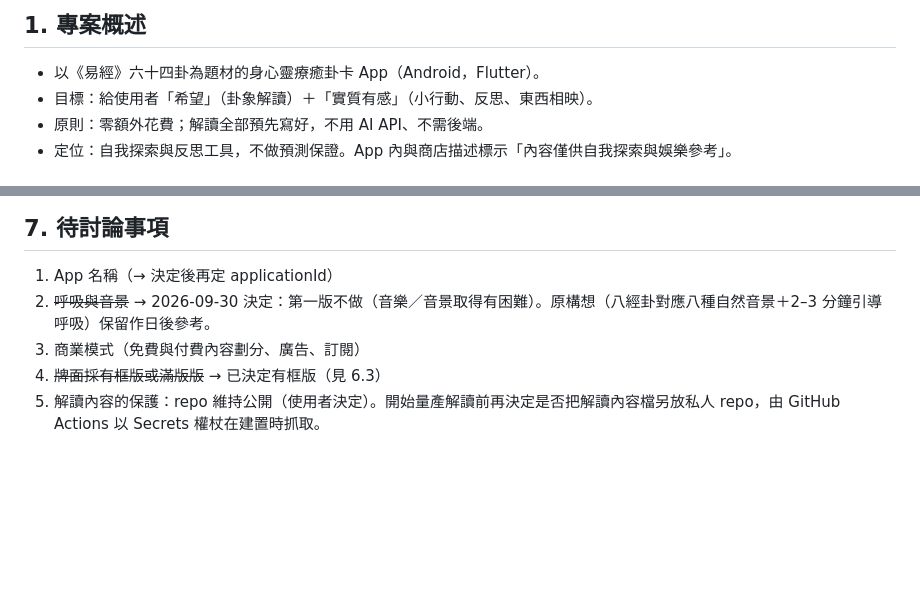
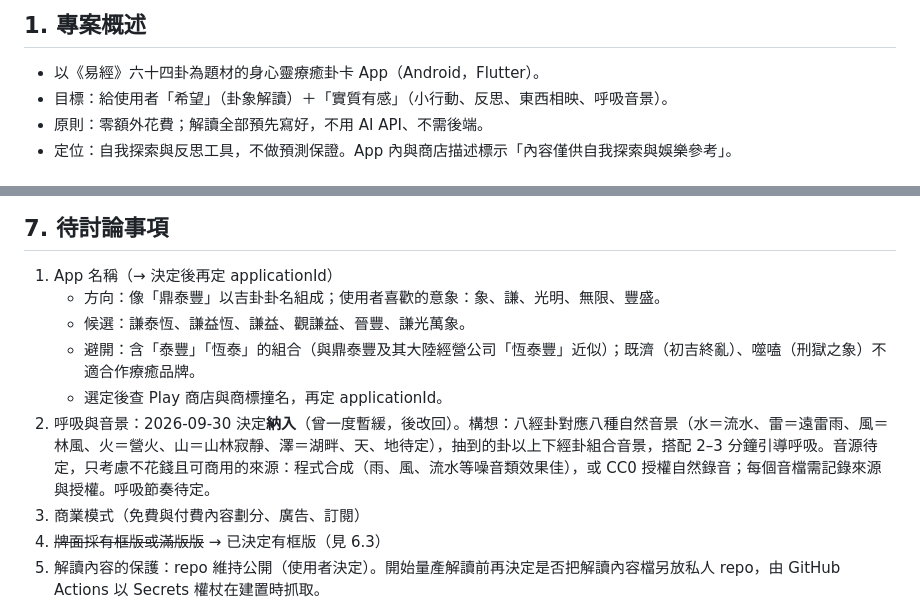
Before and after one commit to lawrence124875/iching-cards, a Markdown page: HANDOFF.md, 2 parts joined by grey strips. Rendered like a GitHub page; blank space fills up the shorter version.

Commit message:
HANDOFF: 音景改回納入；記錄名稱候選

```diff
--- a/HANDOFF.md
+++ b/HANDOFF.md
@@ -8,7 +8,7 @@
 ## 1. 專案概述
 
 - 以《易經》六十四卦為題材的身心靈療癒卦卡 App（Android，Flutter）。
-- 目標：給使用者「希望」（卦象解讀）＋「實質有感」（小行動、反思、東西相映）。
+- 目標：給使用者「希望」（卦象解讀）＋「實質有感」（小行動、反思、東西相映、呼吸音景）。
 - 原則：零額外花費；解讀全部預先寫好，不用 AI API、不需後端。
 - 定位：自我探索與反思工具，不做預測保證。App 內與商店描述標示「內容僅供自我探索與娛樂參考」。
 
@@ -165,7 +165,11 @@ Pure untouched nature: no people, no buildings, no houses, no lights, no roads,
 ## 7. 待討論事項
 
 1. App 名稱（→ 決定後再定 applicationId）
-2. ~~呼吸與音景~~ → 2026-09-30 決定：第一版不做（音樂／音景取得有困難）。原構想（八經卦對應八種自然音景＋2–3 分鐘引導呼吸）保留作日後參考。
+   - 方向：像「鼎泰豐」以吉卦卦名組成；使用者喜歡的意象：象、謙、光明、無限、豐盛。
+   - 候選：謙泰恆、謙益恆、謙益、觀謙益、晉豐、謙光萬象。
+   - 避開：含「泰豐」「恆泰」的組合（與鼎泰豐及其大陸經營公司「恆泰豐」近似）；既濟（初吉終亂）、噬嗑（刑獄之象）不適合作療癒品牌。
+   - 選定後查 Play 商店與商標撞名，再定 applicationId。
+2. 呼吸與音景：2026-09-30 決定**納入**（曾一度暫緩，後改回）。構想：八經卦對應八種自然音景（水＝流水、雷＝遠雷雨、風＝林風、火＝營火、山＝山林寂靜、澤＝湖畔、天、地待定），抽到的卦以上下經卦組合音景，搭配 2–3 分鐘引導呼吸。音源待定，只考慮不花錢且可商用的來源：程式合成（雨、風、流水等噪音類效果佳），或 CC0 授權自然錄音；每個音檔需記錄來源與授權。呼吸節奏待定。
 3. 商業模式（免費與付費內容劃分、廣告、訂閱）
 4. ~~牌面採有框版或滿版版~~ → 已決定有框版（見 6.3）
 5. 解讀內容的保護：repo 維持公開（使用者決定）。開始量產解讀前再決定是否把解讀內容檔另放私人 repo，由 GitHub Actions 以 Secrets 權杖在建置時抓取。
```
